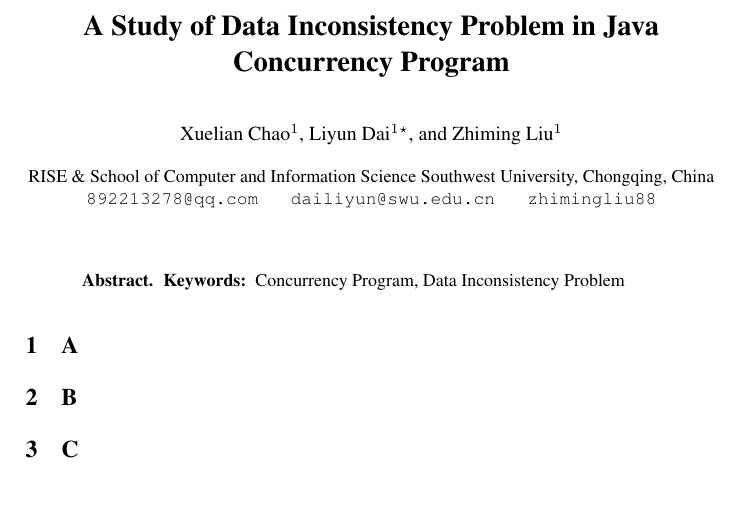
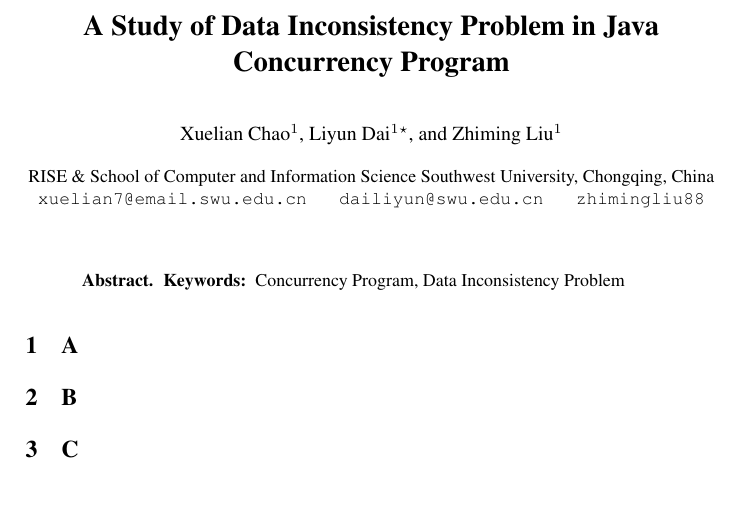
Before and after one commit to Consistency-checking/Consistency-detection, a LaTeX paper (datainconsistence.tex): part of the page, cut so that both start at the same text. Compiled offline with pdfLaTeX; a LaTeX package or settings file that is missing is left out.

Commit message:
Update datainconsistence.tex

```diff
--- a/datainconsistence.tex
+++ b/datainconsistence.tex
@@ -22,7 +22,7 @@
 \author{Xuelian Chao\inst{1}\and Liyun Dai\inst{1}\thanks{Corresponding author}\and Zhiming Liu\inst{1}}
 
 \institute{RISE \&  School of Computer and Information Science Southwest University, Chongqing, China \\
- \email{892213278@qq.com ~ dailiyun@swu.edu.cn ~ zhimingliu88}
+ \email{xuelian7@email.swu.edu.cn ~ dailiyun@swu.edu.cn ~ zhimingliu88}
 }
 \date{}
 \maketitle
```
